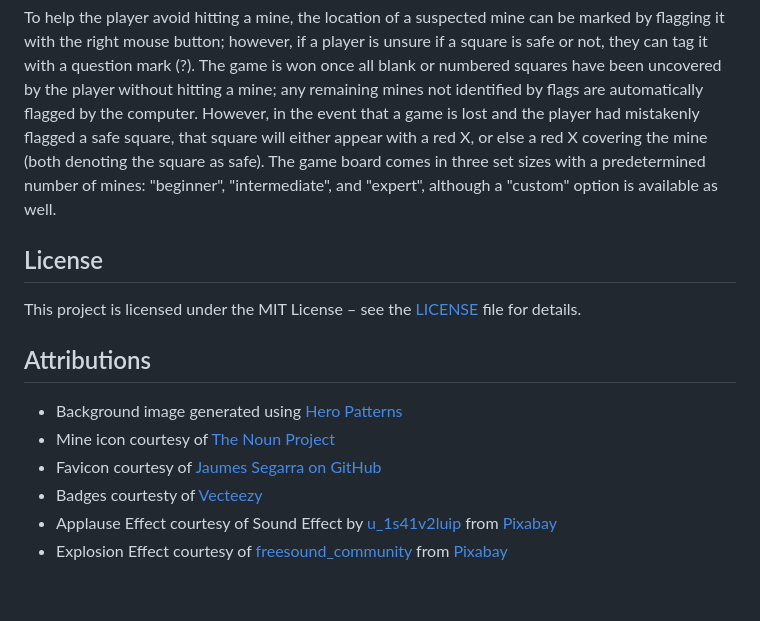
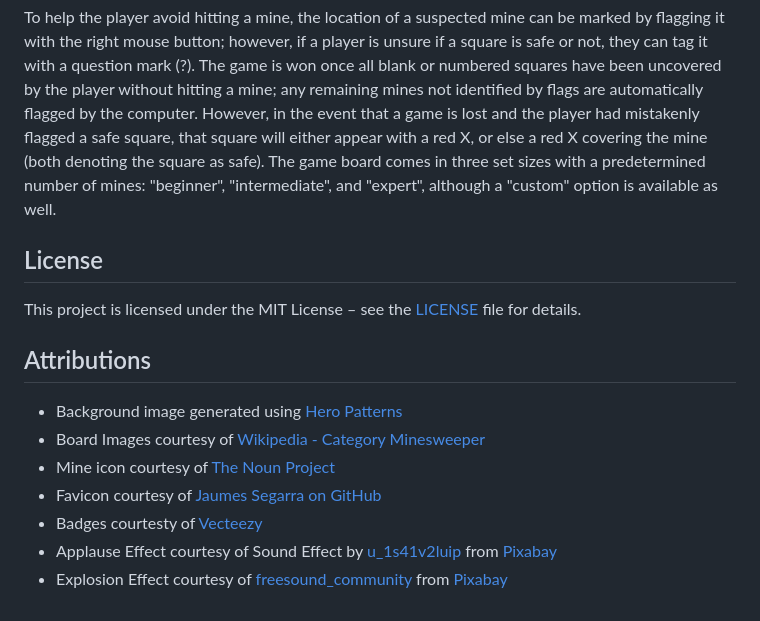
Before and after one commit to shawnhank/ga-minesweeper-project, a Markdown page: README.md, the part around the change. Rendered like a GitHub page.

Commit message:
added attributions to README.md

```diff
--- a/README.md
+++ b/README.md
@@ -98,7 +98,6 @@ The goal of Minesweeper is to uncover all the squares on a grid that do not cont
 To help the player avoid hitting a mine, the location of a suspected mine can be marked by flagging it with the right mouse button; however, if a player is unsure if a square is safe or not, they can tag it with a question mark (?). The game is won once all blank or numbered squares have been uncovered by the player without hitting a mine; any remaining mines not identified by flags are automatically flagged by the computer. However, in the event that a game is lost and the player had mistakenly flagged a safe square, that square will either appear with a red X, or else a red X covering the mine (both denoting the square as safe). The game board comes in three set sizes with a predetermined number of mines: "beginner", "intermediate", and "expert", although a "custom" option is available as well.
 
 
-
 ## License
 
 This project is licensed under the MIT License – see the [LICENSE](LICENSE) file for details.
@@ -106,9 +105,9 @@ This project is licensed under the MIT License – see the [LICENSE](LICENSE) fi
 ## Attributions
 <sub><i>
    - Background image generated using [Hero Patterns](https://heropatterns.com/)
+   - Board Images courtesy of [Wikipedia - Category Minesweeper](https://commons.wikimedia.org/wiki/Category:Minesweeper)
    - Mine icon courtesy of [The Noun Project](https://thenounproject.com/icon/mine-965385/)
    - Favicon courtesy of [Jaumes Segarra on GitHub](https://jaumesegarra.github.io/minesweeper/favicon.ico)
    - Badges courtesty of [Vecteezy](https://www.vecteezy.com/vector-art/14030181-programming-language-icons-set-css-html-javascript-isolated-editorial-illustration-on-white)
    - Applause Effect courtesy of Sound Effect by [u_1s41v2luip](https://pixabay.com/users/u_1s41v2luip-28204898/?utm_source=link-attribution&utm_medium=referral&utm_campaign=music&utm_content=113728) from [Pixabay](https://pixabay.com/sound-effects//?utm_source=link-attribution&utm_medium=referral&utm_campaign=music&utm_content=113728)
-   - Explosion Effect courtesy of [freesound_community](https://pixabay.com/users/freesound_community-46691455/?utm_source=link-attribution&utm_medium=referral&utm_campaign=music&utm_content=6288) from [Pixabay](https://pixabay.com//?utm_source=link-attribution&utm_medium=referral&utm_campaign=music&utm_content=6288)
-</i></sub>
+   - Explosion Effect courtesy of [freesound_community](https://pixabay.com/users/freesound_community-46691455/?utm_source=link-attribution&utm_medium=referral&utm_campaign=music&utm_content=6288) from [Pixabay](https://pixabay.com//?utm_source=link-attribution&utm_medium=referral&utm_campaign=music&utm_content=6288)</i></sub>
```
